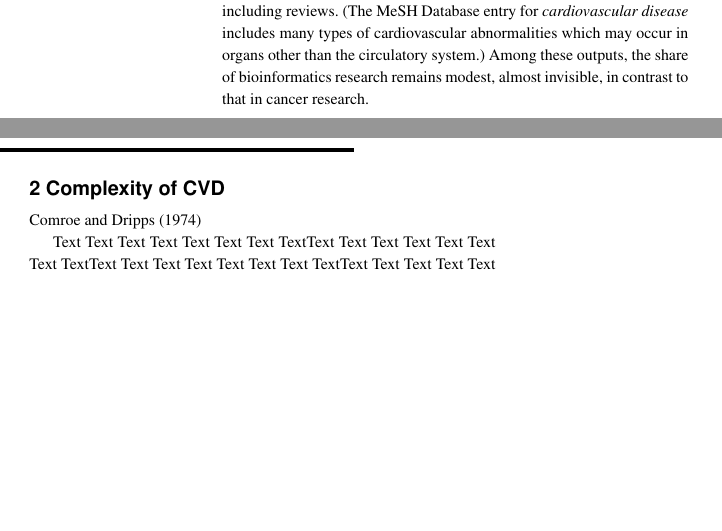
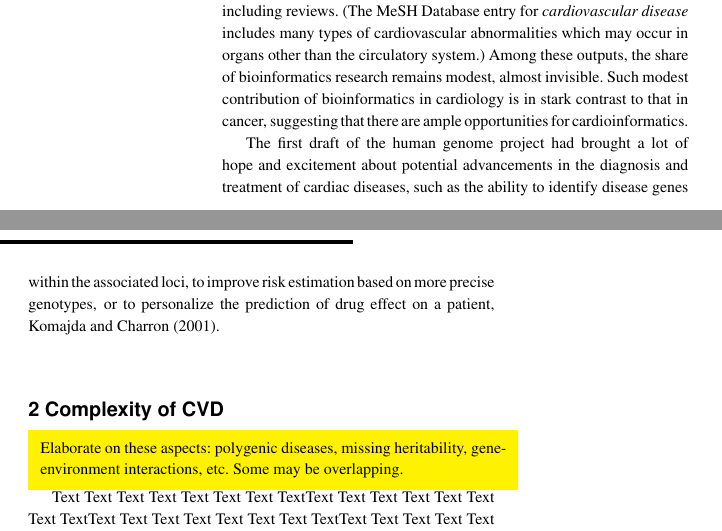
Before and after one commit to Bohdan-Khomtchouk/cardioinformatics, a LaTeX paper (Briefings_in_Bioinformatics/main.tex): two parts of the columns of page 1 of 3, joined at a grey line, cut so that both start at the same text, the shorter picture padded with empty space. Compiled offline with pdfLaTeX.

Commit message:
writing...

```diff
--- a/Briefings_in_Bioinformatics/main.tex
+++ b/Briefings_in_Bioinformatics/main.tex
@@ -50,16 +50,16 @@ online.}
 	\label{fig:figure1}
 \end{figure}
 
-Cardiovascular diseases (CVD) have been persistently the leading cause of deaths by non-communicable diseases in the US for the last two decades (Figure \ref{fig:figure1}A). CVD research has steadily increased since 2000, resulting in an immense body of publications indexed in PubMed. In 2017, there are more than 40000 articles with the subject heading "cardiovascular disease" (defined according to the Medical Subject Heading -- MeSH terms), not including reviews. (The MeSH Database entry for \textit{cardiovascular disease} includes many types of cardiovascular abnormalities which may occur in organs other than the circulatory system.) Among these outputs, the share of bioinformatics research remains modest, almost invisible, in contrast to that in cancer research.
+Cardiovascular diseases (CVD) have been persistently the leading cause of deaths by non-communicable diseases in the US for the last two decades (Figure \ref{fig:figure1}A). CVD research has steadily increased since 2000, resulting in an immense body of publications indexed in PubMed. In 2017, there are more than 40000 articles with the subject heading "cardiovascular disease" (defined according to the Medical Subject Heading -- MeSH terms), not including reviews. (The MeSH Database entry for \textit{cardiovascular disease} includes many types of cardiovascular abnormalities which may occur in organs other than the circulatory system.) Among these outputs, the share of bioinformatics research remains modest, almost invisible. Such modest contribution of bioinformatics in cardiology is in stark contrast to that in cancer, suggesting that there are ample opportunities for cardioinformatics.
+
+The first draft of the human genome project had brought a lot of hope and excitement about potential advancements in the diagnosis and treatment of cardiac diseases, such as the ability to identify disease genes within the associated loci, to improve risk estimation based on more precise genotypes, or to personalize the prediction of drug effect on a patient, \cite{Komajda:2001:heart}.
 
 %{https://www.ncbi.nlm.nih.gov/mesh/68002318}
 
 
 \section{Complexity of CVD}
 
-\cite{Comroe:1974:Ben}
-
-%\todo{Elaborate on these aspects: polygenic diseases, missing heritability, gene-environment interactions, etc. Some may be overlapping.}
+\todo{Elaborate on these aspects: polygenic diseases, missing heritability, gene-environment interactions, etc. Some may be overlapping.}
 
 %Some quantity showing the associations of CVD with genes...
 %
```
